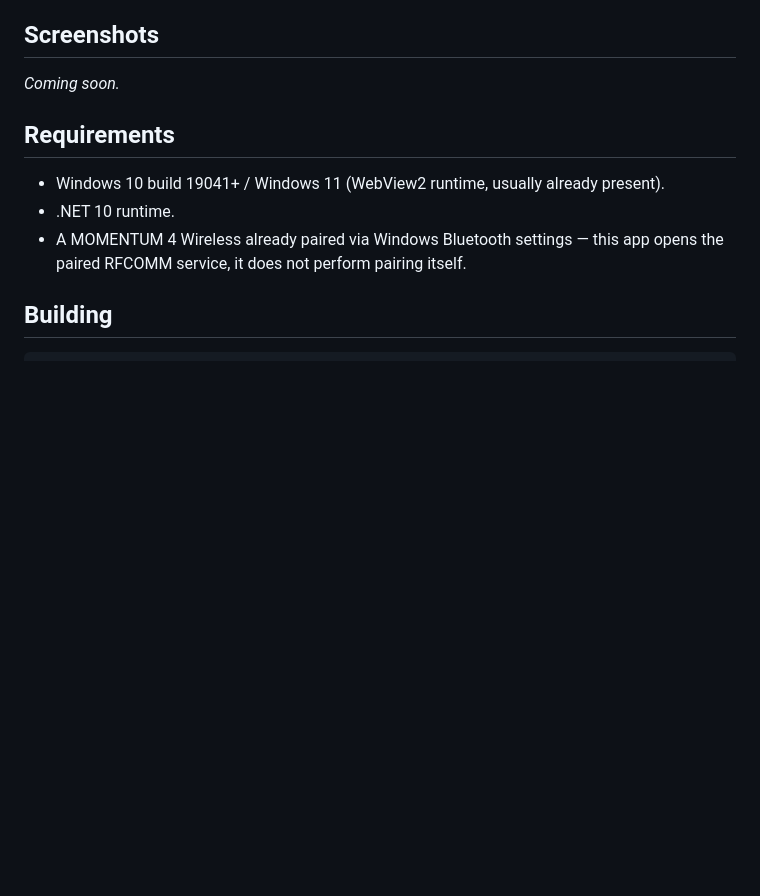
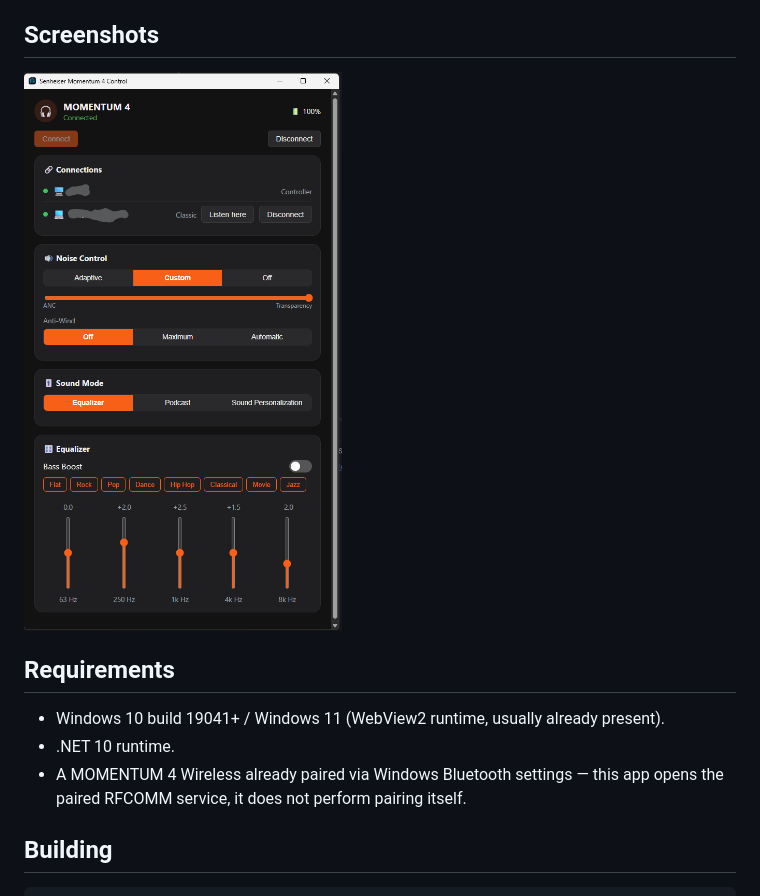
Before and after one commit to SilentSoulsSr/SenheiserMomentum4, a Markdown page: README.md, the part around the change. Rendered like a GitHub page; pictures changed too: docs/screenshots/main-window.png (added); blank space fills up the shorter version.

Commit message:
Add main window screenshot to README
Co-Authored-By: Claude Sonnet 5 <noreply@anthropic.com>
Claude-Session: https://claude.ai/code/session_011uX2F8RW5uFXdVmpzkF5dV

```diff
--- a/README.md
+++ b/README.md
@@ -17,7 +17,7 @@ Not affiliated with or endorsed by Sennheiser. The protocol was reverse-engineer
 
 ## Screenshots
 
-_Coming soon._
+![Main window: connections, noise control, sound mode, and equalizer](docs/screenshots/main-window.png)
 
 ## Requirements
 
```
